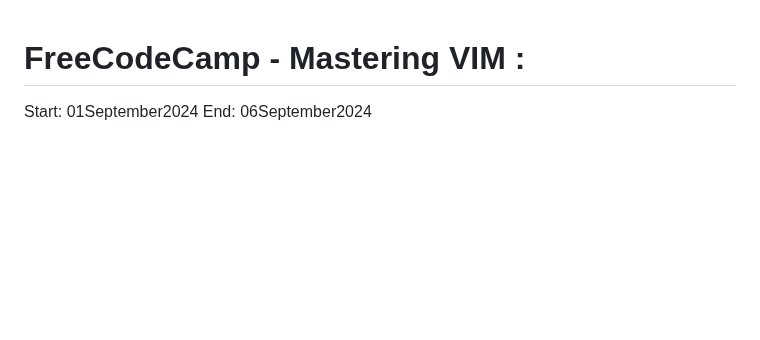
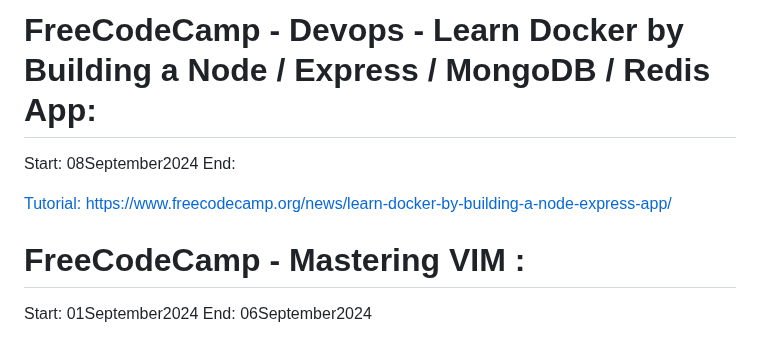
Before and after one commit to evilusean/CourseraGoogleFCC, a Markdown page: README.md, the part around the change. GitHub-like rendering; blank space fills up the shorter version.

```diff
--- a/README.md
+++ b/README.md
@@ -1,3 +1,9 @@
+# FreeCodeCamp - Devops - Learn Docker by Building a Node / Express / MongoDB / Redis App:
+Start: 08September2024</br>
+End: </br>
+
+[Tutorial:](https://www.youtube.com/watch?v=9zUHg7xjIqQ&ab_channel=freeCodeCamp.org) [https://www.freecodecamp.org/news/learn-docker-by-building-a-node-express-app/](https://www.freecodecamp.org/news/learn-docker-by-building-a-node-express-app/)</br>
+
 # FreeCodeCamp - Mastering VIM :
 Start: 01September2024</br>
 End: 06September2024 </br>
```
